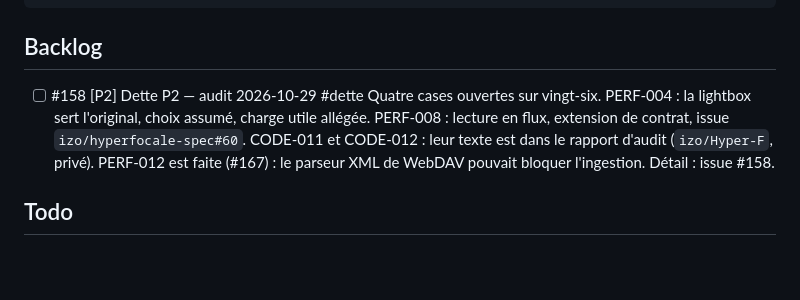
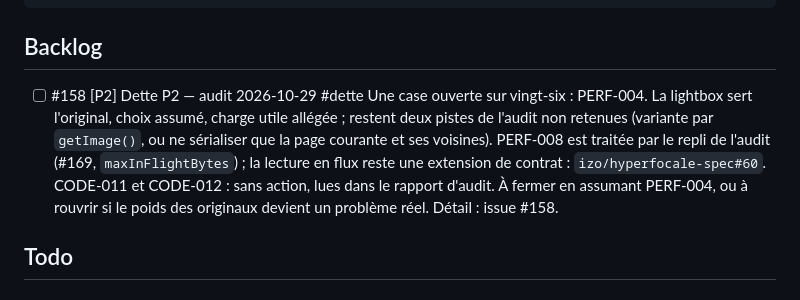
Before and after one commit to izo/hyperfocale-astro-plugins, a Markdown page: docs/todo.md, the part around the change. Rendered like a GitHub page; blank space fills up the shorter version.

Commit message:
docs(todo): #158 réduite à PERF-004 (#170)
PERF-008 est traitée par le repli de l'audit (#169) ; CODE-011 et CODE-012 sont sans action
d'après le rapport. Reste PERF-004, assumée : à fermer en l'assumant ou à rouvrir.

Claude-Session: https://claude.ai/code/session_01Ux2KRTaoBcwT45nN945D2F

Co-authored-by: Claude <noreply@anthropic.com>

```diff
--- a/docs/todo.md
+++ b/docs/todo.md
@@ -29,7 +29,7 @@ prefixes:
 ## Backlog
 
 - [ ] #158 [P2] Dette P2 — audit 2026-10-29 #dette
-  Quatre cases ouvertes sur vingt-six. PERF-004 : la lightbox sert l'original, choix assumé, charge utile allégée. PERF-008 : lecture en flux, extension de contrat, issue `izo/hyperfocale-spec#60`. CODE-011 et CODE-012 : leur texte est dans le rapport d'audit (`izo/Hyper-F`, privé). PERF-012 est faite (#167) : le parseur XML de WebDAV pouvait bloquer l'ingestion. Détail : issue #158.
+  Une case ouverte sur vingt-six : PERF-004. La lightbox sert l'original, choix assumé, charge utile allégée ; restent deux pistes de l'audit non retenues (variante par `getImage()`, ou ne sérialiser que la page courante et ses voisines). PERF-008 est traitée par le repli de l'audit (#169, `maxInFlightBytes`) ; la lecture en flux reste une extension de contrat : `izo/hyperfocale-spec#60`. CODE-011 et CODE-012 : sans action, lues dans le rapport d'audit. À fermer en assumant PERF-004, ou à rouvrir si le poids des originaux devient un problème réel. Détail : issue #158.
 
 ## Todo
 
```
